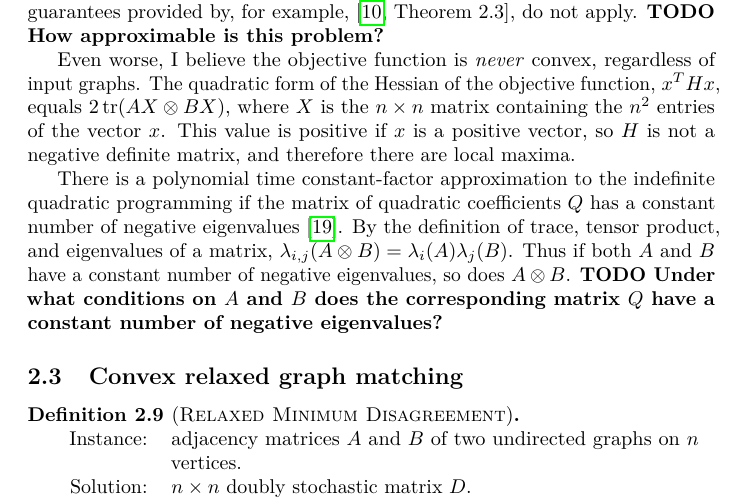
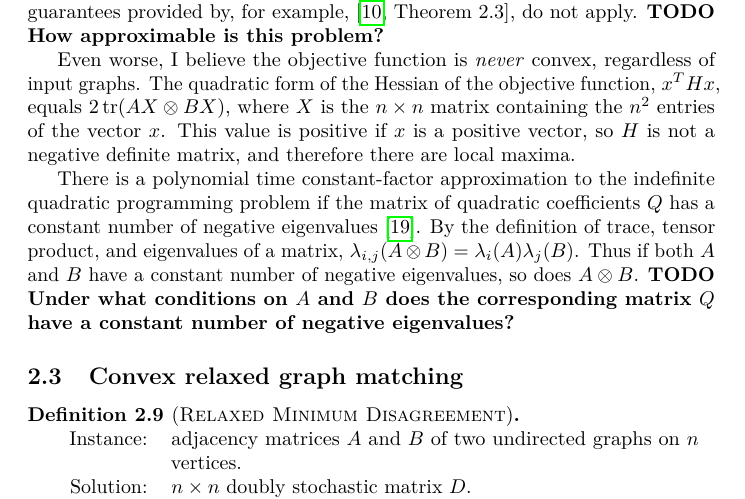
Before and after one commit to jfinkels/graphmatching, a LaTeX document (graphmatching.tex): part of page 7 of 14, cut so that both start at the same text. Compiled offline with pdfLaTeX.

Commit message:
Adds missing word in sentence.

```diff
--- a/graphmatching.tex
+++ b/graphmatching.tex
@@ -398,7 +398,7 @@ Even worse, I believe the objective function is \emph{never} convex, regardless
 The quadratic form of the Hessian of the objective function, $x^T H x$, equals $2 \tr(AX \otimes BX)$, where $X$ is the $n \times n$ matrix containing the $n^2$ entries of the vector $x$.
 This value is positive if $x$ is a positive vector, so $H$ is not a negative definite matrix, and therefore there are local maxima.
 
-There is a polynomial time constant-factor approximation to the indefinite quadratic programming if the matrix of quadratic coefficients $Q$ has a constant number of negative eigenvalues \autocite{vavasis92}.
+There is a polynomial time constant-factor approximation to the indefinite quadratic programming problem if the matrix of quadratic coefficients $Q$ has a constant number of negative eigenvalues \autocite{vavasis92}.
 By the definition of trace, tensor product, and eigenvalues of a matrix, $\lambda_{i,j}(A \otimes B) = \lambda_i(A) \lambda_j(B)$.
 Thus if both $A$ and $B$ have a constant number of negative eigenvalues, so does $A \otimes B$.
 \todo{Under what conditions on $A$ and $B$ does the corresponding matrix $Q$ have a constant number of negative eigenvalues?}
```
